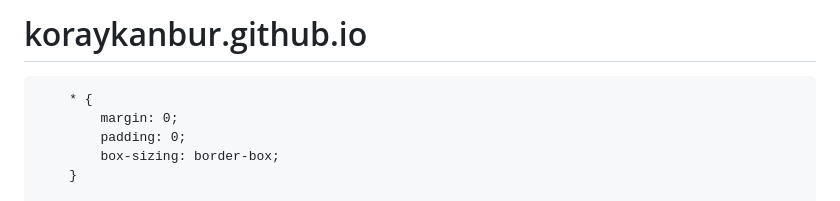
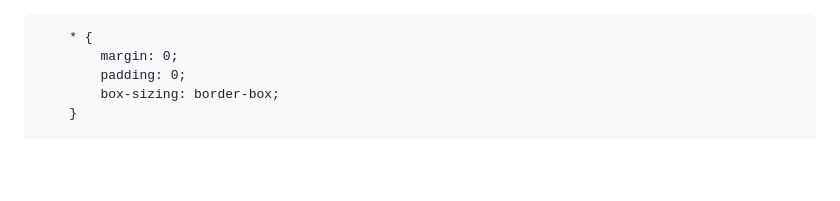
Before and after one commit to koraykanbur/koraykanbur.github.io, a Markdown page: README.md, the part around the change. Drawn GitHub-style; blank space fills up the shorter version.

```diff
--- a/README.md
+++ b/README.md
@@ -1,5 +1,3 @@
-# koraykanbur.github.io
-<!DOCTYPE html>
 <html lang="en">
 <head>
     <meta charset="UTF-8">
```
